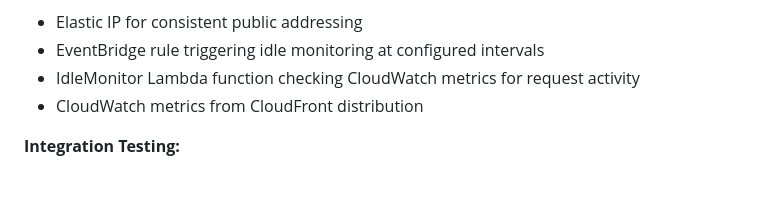
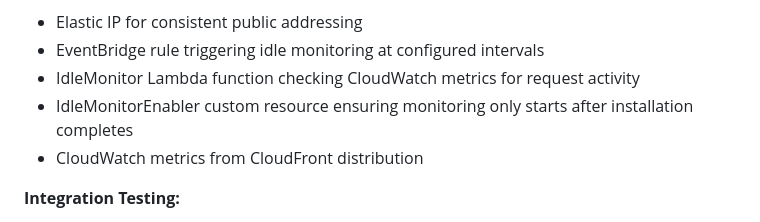
Before and after one commit to MV-Consulting/cdk-vscode-server, a Markdown page: README.md, the part around one of its changes. Rendered like a GitHub page; blank space fills up the shorter version.

```diff
--- a/README.md
+++ b/README.md
@@ -200,6 +200,7 @@ new VSCodeServer(this, 'vscode', {
 - Elastic IP for consistent public addressing
 - EventBridge rule triggering idle monitoring at configured intervals
 - IdleMonitor Lambda function checking CloudWatch metrics for request activity
+- IdleMonitorEnabler custom resource ensuring monitoring only starts after installation completes
 - CloudWatch metrics from CloudFront distribution
 
 **Integration Testing:**
```
Also changed, not shown: other parts of README.md (+1 -1 lines), CLAUDE.md (+211 -54 lines).
